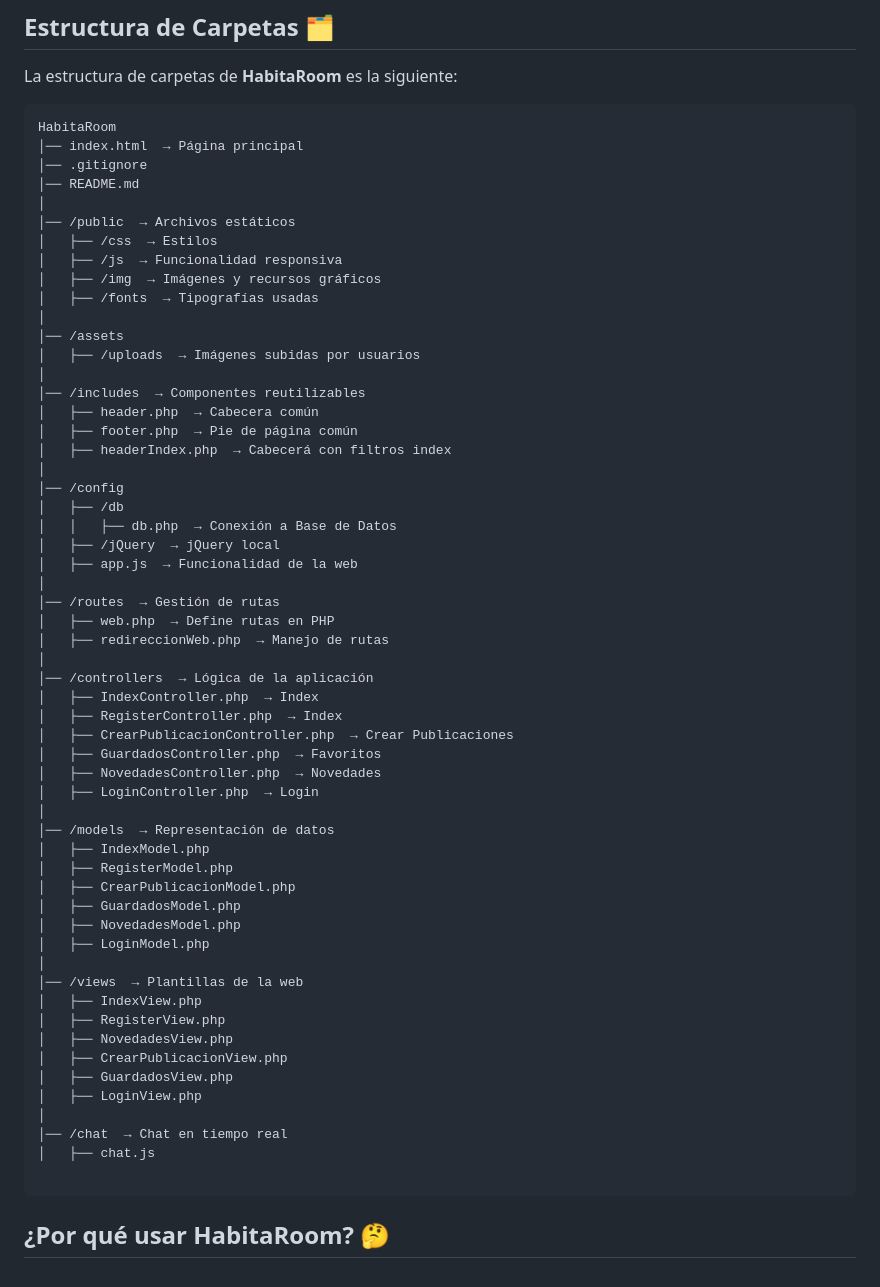
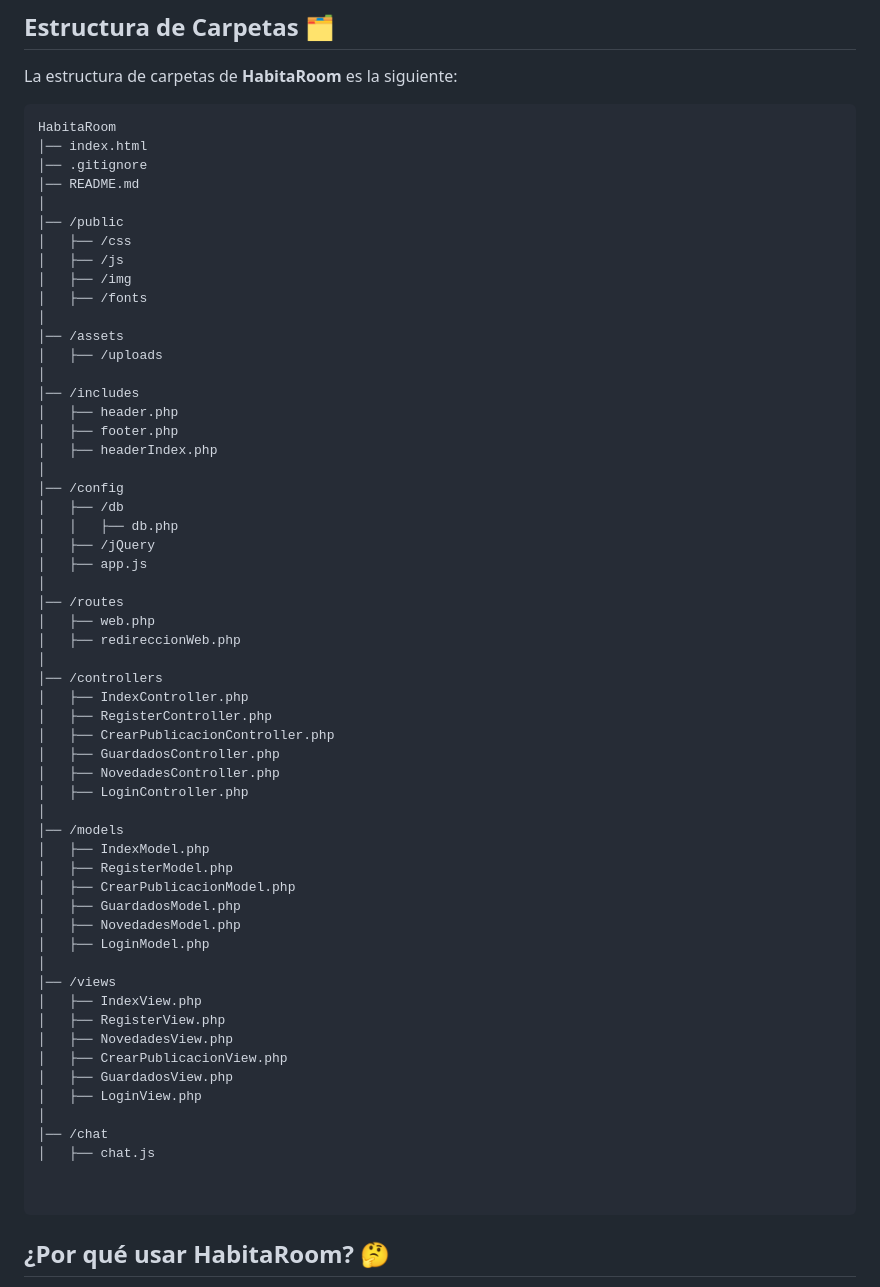
Before and after one commit to AmendanoLuis/HabitaRoom, a Markdown page: README.md, the part around the change. Rendered like a GitHub page.

Commit message:
Estructura clara de carpetas

````diff
--- a/README.md
+++ b/README.md
@@ -44,43 +44,43 @@ La estructura de carpetas de **HabitaRoom** es la siguiente:
 
 ```
 HabitaRoom
-│── index.html  → Página principal
+│── index.html
 │── .gitignore
 │── README.md
 │
-│── /public  → Archivos estáticos
-│   ├── /css  → Estilos
-│   ├── /js  → Funcionalidad responsiva
-│   ├── /img  → Imágenes y recursos gráficos
-│   ├── /fonts  → Tipografías usadas
+│── /public
+│   ├── /css
+│   ├── /js
+│   ├── /img
+│   ├── /fonts
 │
 │── /assets
-│   ├── /uploads  → Imágenes subidas por usuarios
+│   ├── /uploads
 │
-│── /includes  → Componentes reutilizables
-│   ├── header.php  → Cabecera común
-│   ├── footer.php  → Pie de página común
-│   ├── headerIndex.php  → Cabecerá con filtros index
+│── /includes
+│   ├── header.php
+│   ├── footer.php
+│   ├── headerIndex.php
 │
 │── /config
 │   ├── /db
-│   │   ├── db.php  → Conexión a Base de Datos
-│   ├── /jQuery  → jQuery local
-│   ├── app.js  → Funcionalidad de la web
+│   │   ├── db.php
+│   ├── /jQuery
+│   ├── app.js
 │
-│── /routes  → Gestión de rutas
-│   ├── web.php  → Define rutas en PHP
-│   ├── redireccionWeb.php  → Manejo de rutas
+│── /routes
+│   ├── web.php
+│   ├── redireccionWeb.php
 │
-│── /controllers  → Lógica de la aplicación
-│   ├── IndexController.php  → Index
-│   ├── RegisterController.php  → Index
-│   ├── CrearPublicacionController.php  → Crear Publicaciones
-│   ├── GuardadosController.php  → Favoritos
-│   ├── NovedadesController.php  → Novedades
-│   ├── LoginController.php  → Login
+│── /controllers
+│   ├── IndexController.php
+│   ├── RegisterController.php
+│   ├── CrearPublicacionController.php
+│   ├── GuardadosController.php
+│   ├── NovedadesController.php
+│   ├── LoginController.php
 │
-│── /models  → Representación de datos
+│── /models
 │   ├── IndexModel.php
 │   ├── RegisterModel.php
 │   ├── CrearPublicacionModel.php
@@ -88,7 +88,7 @@ HabitaRoom
 │   ├── NovedadesModel.php
 │   ├── LoginModel.php
 │
-│── /views  → Plantillas de la web
+│── /views
 │   ├── IndexView.php
 │   ├── RegisterView.php
 │   ├── NovedadesView.php
@@ -96,8 +96,9 @@ HabitaRoom
 │   ├── GuardadosView.php
 │   ├── LoginView.php
 │
-│── /chat  → Chat en tiempo real
+│── /chat
 │   ├── chat.js
+
 
 ```
 
````
